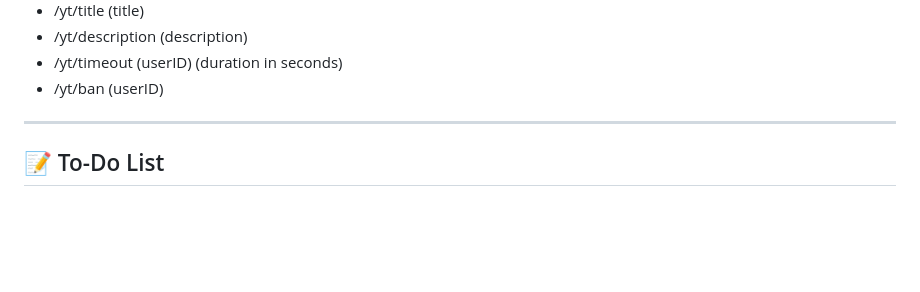
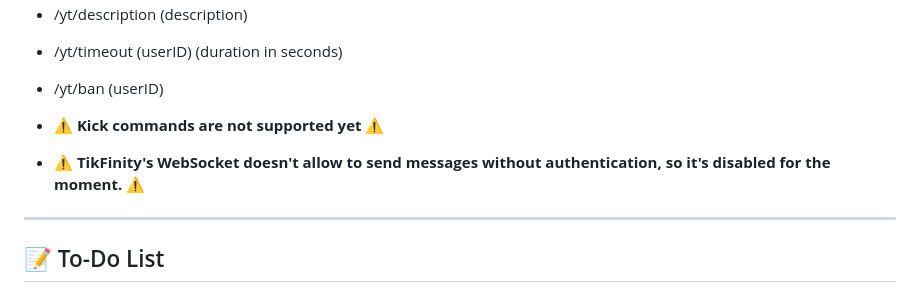
Before and after one commit to Floppy5004/chatrd, a Markdown page: README.md, the part around the change. Drawn GitHub-style; blank space fills up the shorter version.

```diff
--- a/README.md
+++ b/README.md
@@ -100,6 +100,11 @@ Also, at any point either **Kick** or **Kick.Bot** might change their stuff, so
 - /yt/timeout (userID) (duration in seconds)
 - /yt/ban (userID)
 
+
+- **⚠️ Kick commands are not supported yet ⚠️**
+- **⚠️ TikFinity's WebSocket doesn't allow to send messages without authentication, so it's disabled for the moment. ⚠️**
+
+
 ---
 
 ## 📝 To-Do List
```
